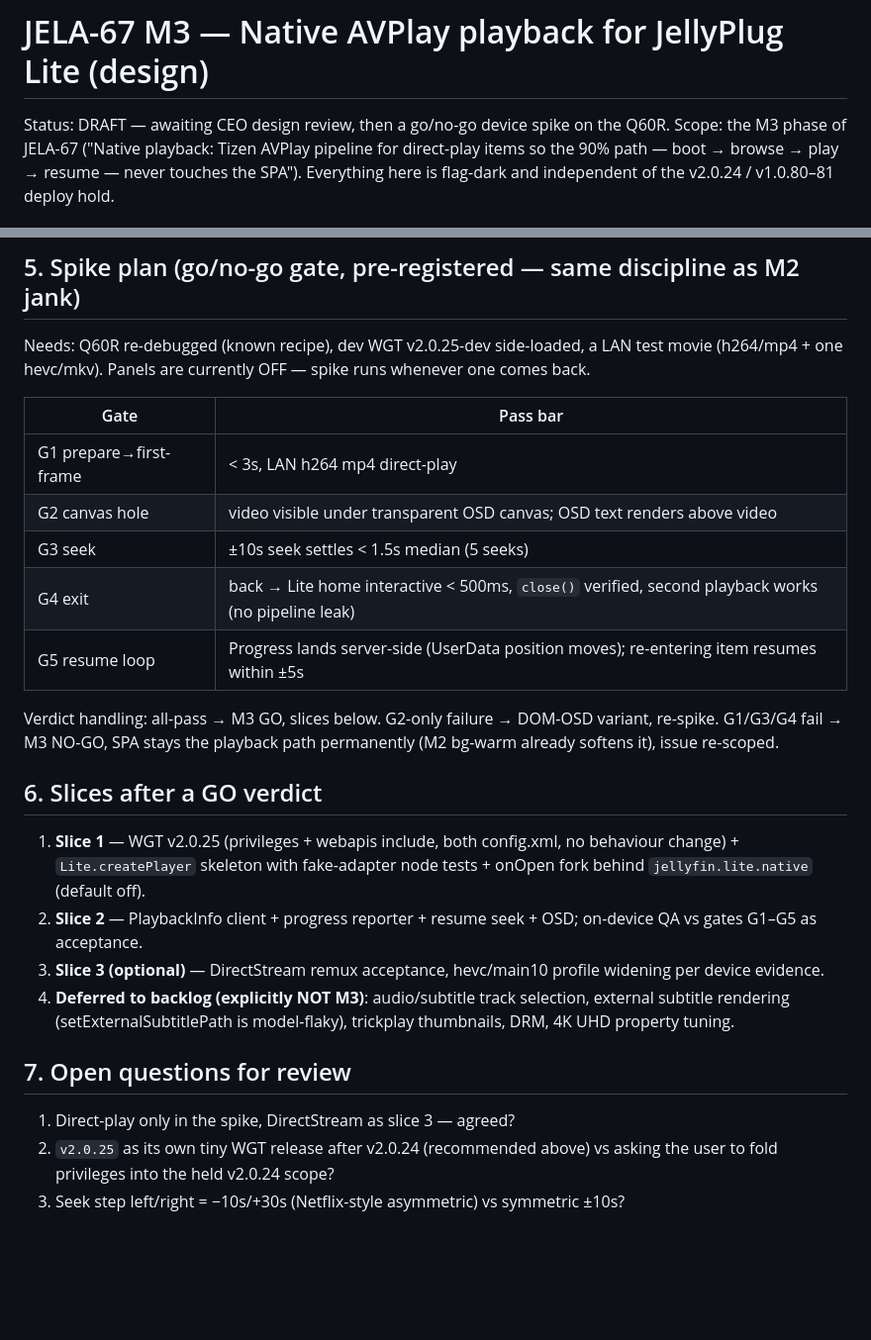
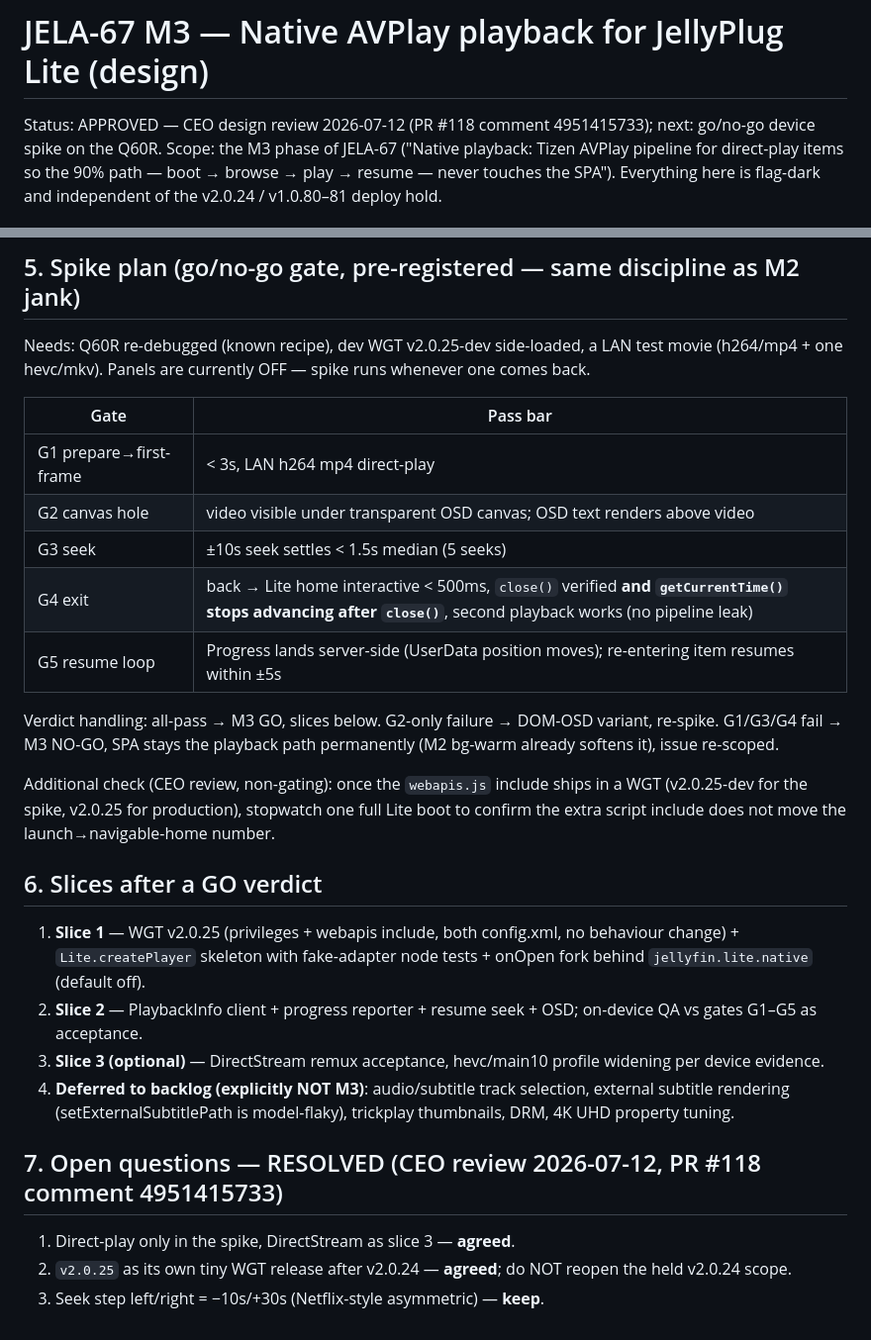
Before and after one commit to RumbleCrumbleRS/JellyPlug-Tizen, a Markdown page: docs/lite-m3-avplay-design.md, 2 parts joined by grey strips. Shown at 99% size. Rendered like a GitHub page; blank space fills up the shorter version.

Commit message:
JELA-67: M3 design — fold in CEO review outcome (G4 getCurrentTime-after-close, v2.0.25 boot stopwatch, §7 resolved) + prettier
Co-Authored-By: Claude Fable 5 <noreply@anthropic.com>

```diff
--- a/docs/lite-m3-avplay-design.md
+++ b/docs/lite-m3-avplay-design.md
@@ -1,6 +1,6 @@
 # JELA-67 M3 — Native AVPlay playback for JellyPlug Lite (design)
 
-Status: DRAFT — awaiting CEO design review, then a go/no-go device spike on the Q60R.
+Status: APPROVED — CEO design review 2026-07-12 (PR #118 comment 4951415733); next: go/no-go device spike on the Q60R.
 Scope: the M3 phase of JELA-67 ("Native playback: Tizen AVPlay pipeline for
 direct-play items so the 90% path — boot → browse → play → resume — never
 touches the SPA"). Everything here is flag-dark and independent of the
@@ -145,17 +145,22 @@ Needs: Q60R re-debugged (known recipe), dev WGT v2.0.25-dev side-loaded,
 a LAN test movie (h264/mp4 + one hevc/mkv). Panels are currently OFF —
 spike runs whenever one comes back.
 
-| Gate | Pass bar |
-|---|---|
-| G1 prepare→first-frame | < 3s, LAN h264 mp4 direct-play |
-| G2 canvas hole | video visible under transparent OSD canvas; OSD text renders above video |
-| G3 seek | ±10s seek settles < 1.5s median (5 seeks) |
-| G4 exit | back → Lite home interactive < 500ms, `close()` verified, second playback works (no pipeline leak) |
-| G5 resume loop | Progress lands server-side (UserData position moves); re-entering item resumes within ±5s |
+| Gate                   | Pass bar                                                                                                                                                      |
+| ---------------------- | ------------------------------------------------------------------------------------------------------------------------------------------------------------- |
+| G1 prepare→first-frame | < 3s, LAN h264 mp4 direct-play                                                                                                                                |
+| G2 canvas hole         | video visible under transparent OSD canvas; OSD text renders above video                                                                                      |
+| G3 seek                | ±10s seek settles < 1.5s median (5 seeks)                                                                                                                     |
+| G4 exit                | back → Lite home interactive < 500ms, `close()` verified **and `getCurrentTime()` stops advancing after `close()`**, second playback works (no pipeline leak) |
+| G5 resume loop         | Progress lands server-side (UserData position moves); re-entering item resumes within ±5s                                                                     |
 
 Verdict handling: all-pass → M3 GO, slices below. G2-only failure →
 DOM-OSD variant, re-spike. G1/G3/G4 fail → M3 NO-GO, SPA stays the playback
 path permanently (M2 bg-warm already softens it), issue re-scoped.
+
+Additional check (CEO review, non-gating): once the `webapis.js` include
+ships in a WGT (v2.0.25-dev for the spike, v2.0.25 for production),
+stopwatch one full Lite boot to confirm the extra script include does not
+move the launch→navigable-home number.
 
 ## 6. Slices after a GO verdict
 
@@ -170,10 +175,9 @@ path permanently (M2 bg-warm already softens it), issue re-scoped.
    selection, external subtitle rendering (setExternalSubtitlePath is
    model-flaky), trickplay thumbnails, DRM, 4K UHD property tuning.
 
-## 7. Open questions for review
+## 7. Open questions — RESOLVED (CEO review 2026-07-12, PR #118 comment 4951415733)
 
-1. Direct-play only in the spike, DirectStream as slice 3 — agreed?
-2. `v2.0.25` as its own tiny WGT release after v2.0.24 (recommended above)
-   vs asking the user to fold privileges into the held v2.0.24 scope?
-3. Seek step left/right = −10s/+30s (Netflix-style asymmetric) vs symmetric
-   ±10s?
+1. Direct-play only in the spike, DirectStream as slice 3 — **agreed**.
+2. `v2.0.25` as its own tiny WGT release after v2.0.24 — **agreed**; do NOT
+   reopen the held v2.0.24 scope.
+3. Seek step left/right = −10s/+30s (Netflix-style asymmetric) — **keep**.
```
Also changed, not shown: other parts of docs/lite-m3-avplay-design.md (+1 -1 lines).
